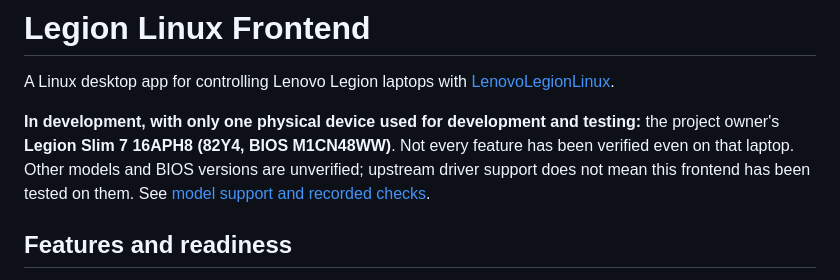
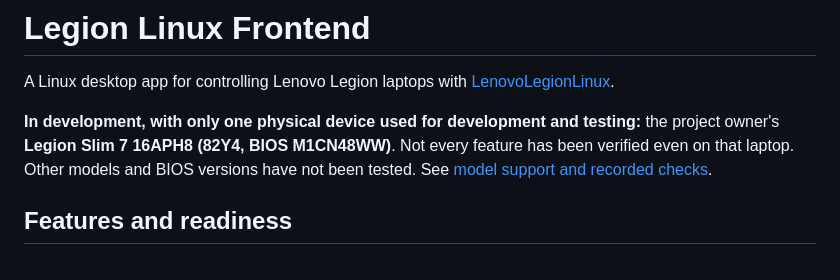
Before and after one commit to Prn-Ice/LenovoLegionLinuxFrontend, a Markdown page: README.md, the part around the change. Drawn GitHub-style.

```diff
--- a/README.md
+++ b/README.md
@@ -5,8 +5,7 @@ A Linux desktop app for controlling Lenovo Legion laptops with [LenovoLegionLinu
 **In development, with only one physical device used for development and testing:**
 the project owner's **Legion Slim 7 16APH8 (82Y4, BIOS M1CN48WW)**. Not every
 feature has been verified even on that laptop. Other models and BIOS versions
-are unverified; upstream driver support does not mean this frontend has been
-tested on them. See [model support and recorded checks](docs/model-support.md).
+have not been tested. See [model support and recorded checks](docs/model-support.md).
 
 ## Features and readiness
 
```
Also changed, not shown: docs/model-support.md (+2 -2 lines).
